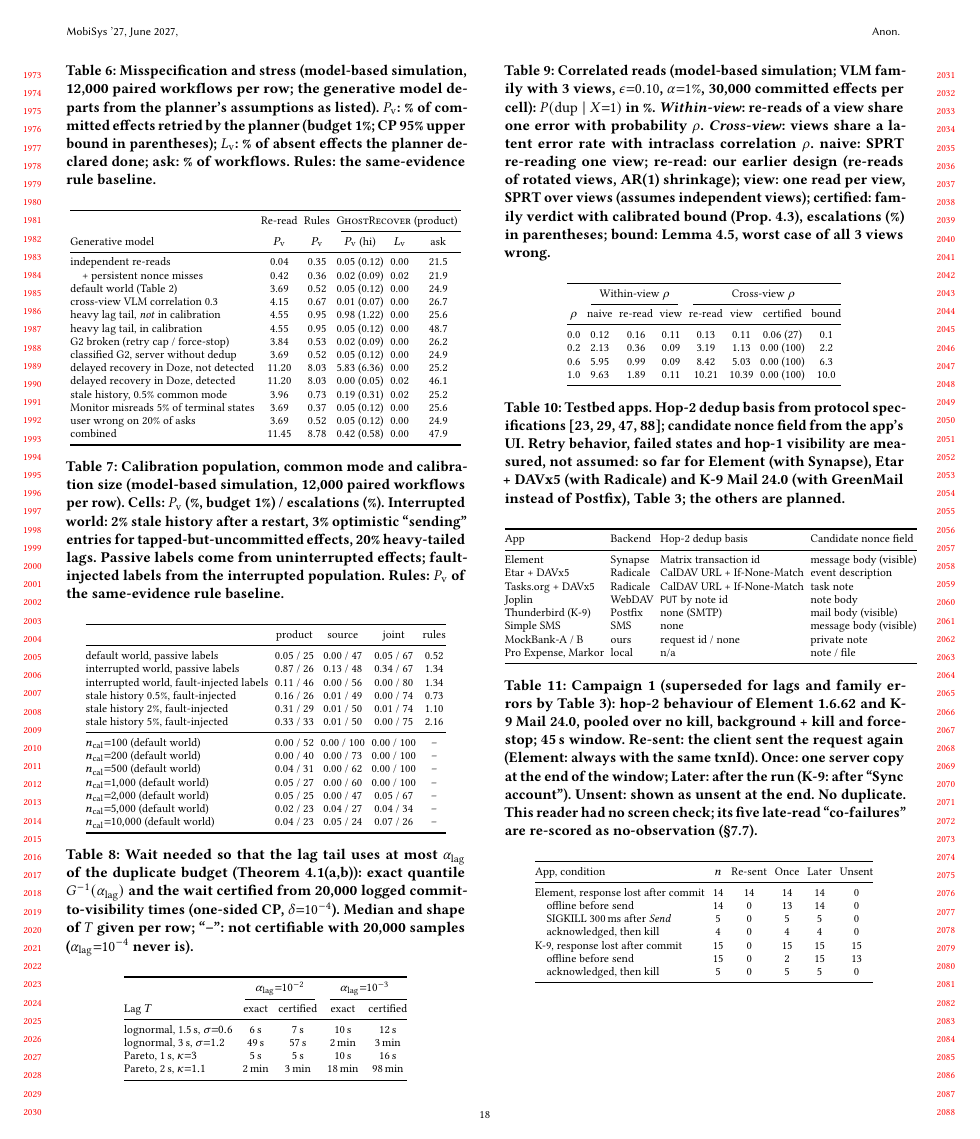
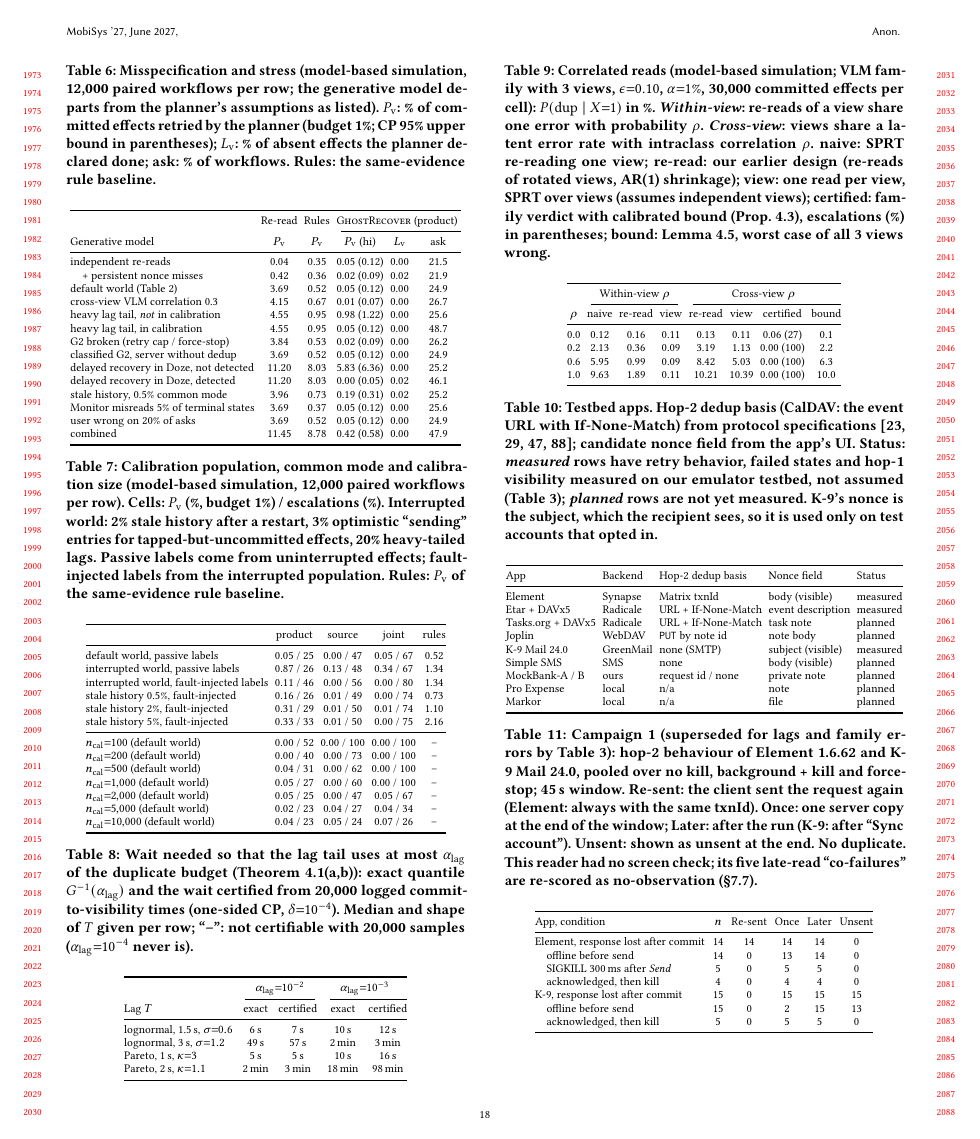
Before and after one commit to huypham-cse/P03-ghosteffect, a LaTeX paper (manuscript/main.tex, which reads manuscript/figures/fig1.tex, manuscript/sections/tab-apps.tex): page 18 of 20. Compiled offline with pdfLaTeX.

Commit message:
[B-14] K-9 nonce as subject, measured/planned column in the app table
tab-apps.tex: K-9 Mail 24.0 with GreenMail, nonce in the subject, a Status
column (measured/planned) on every row, caption states the opt-in. Some cells
shortened so the table fits the column (was 44.6 pt overfull).
fig1.tex and 06-implementation.tex: the K-9 nonce is the subject, which the
recipient sees, used only on test accounts that opted in.

Left for later: section 7 wording and Table 5 citation (after C-01, PR #10),
the G2 branch of Fig. 1 (after the shared conventions, PR #11).

Co-Authored-By: Claude Opus 5.5 <noreply@anthropic.com>

```diff
--- a/manuscript/figures/fig1.tex
+++ b/manuscript/figures/fig1.tex
@@ -40,7 +40,7 @@
 \caption{A ghost effect and how \sys resolves it, grounded in our emulator measurements (\S\ref{sec:eval-real}; steps marked $^{\textsf{m}}$ were observed in every
 trial: K-9 \RealKRd/\RealKRd, redo \RealKRecDup/\RealKRecN, Element \RealElemRL/\RealElemRL). (a) The SMTP server accepts the mail but the reply is lost; K-9 records a permanent
 failure, never re-sends, and keeps the mail in its Outbox. Redoing the step (a scripted agent, not an LLM) sends a second mail with a new Message-ID, which SMTP accepts.
-(b) \sys records the send before the tap and tags it with a nonce. K-9 is not G2 and its entry failed, so hop~1 says nothing about the server, and the Sent folder is written
+(b) \sys records the send before the tap and tags it with a nonce; K-9's nonce is the subject, which the recipient sees, so it is used only on accounts that opted in. K-9 is not G2 and its entry failed, so hop~1 says nothing about the server, and the Sent folder is written
 by the same client; with no family that can certify, \sys asks instead of resending. For a G2 app such as Element the end-to-end row certifies ``committed'' after a short
 certified wait. Icons: Twemoji (CC-BY 4.0).}
 \label{fig:teaser}
--- a/manuscript/sections/tab-apps.tex
+++ b/manuscript/sections/tab-apps.tex
@@ -1,23 +1,24 @@
 \begin{table}[!htbp]
 \centering
-\caption{Testbed apps. Hop-2 dedup basis from protocol specifications~\cite{matrix_spec,rfc4791,rfc9110,rfc5321}; candidate nonce field from the app's UI. Retry behavior,
-failed states and hop-1 visibility are measured, not assumed: so far for Element (with Synapse), Etar + DAVx5 (with Radicale) and K-9 Mail 24.0 (with GreenMail instead of
-Postfix), Table~\ref{tab:real}; the others are planned.}
+\caption{Testbed apps. Hop-2 dedup basis (CalDAV: the event URL with If-None-Match) from protocol specifications~\cite{matrix_spec,rfc4791,rfc9110,rfc5321}; candidate nonce field from the app's UI. Status:
+\emph{measured} rows have retry behavior, failed states and hop-1 visibility measured on our emulator testbed, not assumed (Table~\ref{tab:real}); \emph{planned} rows
+are not yet measured. K-9's nonce is the subject, which the recipient sees, so it is used only on test accounts that opted in.}
 \label{tab:apps}
 \footnotesize
 \setlength{\tabcolsep}{2pt}
-\begin{tabular}{@{}lll l@{}}
+\begin{tabular}{@{}lll l l@{}}
 \toprule
-App & Backend & Hop-2 dedup basis & Candidate nonce field \\
+App & Backend & Hop-2 dedup basis & Nonce field & Status \\
 \midrule
-Element & Synapse & Matrix transaction id & message body (visible) \\
-Etar + DAVx5 & Radicale & CalDAV URL + If-None-Match & event description \\
-Tasks.org + DAVx5 & Radicale & CalDAV URL + If-None-Match & task note \\
-Joplin & WebDAV & \texttt{PUT} by note id & note body \\
-Thunderbird (K-9) & Postfix & none (SMTP) & mail body (visible) \\
-Simple SMS & SMS & none & message body (visible) \\
-MockBank-A / B & ours & request id / none & private note \\
-Pro Expense, Markor & local & n/a & note / file \\
+Element & Synapse & Matrix txnId & body (visible) & measured \\
+Etar + DAVx5 & Radicale & URL + If-None-Match & event description & measured \\
+Tasks.org + DAVx5 & Radicale & URL + If-None-Match & task note & planned \\
+Joplin & WebDAV & \texttt{PUT} by note id & note body & planned \\
+K-9 Mail 24.0 & GreenMail & none (SMTP) & subject (visible) & measured \\
+Simple SMS & SMS & none & body (visible) & planned \\
+MockBank-A / B & ours & request id / none & private note & planned \\
+Pro Expense & local & n/a & note & planned \\
+Markor & local & n/a & file & planned \\
 \bottomrule
 \end{tabular}
 \end{table}
```
Also changed, not shown: manuscript/sections/06-implementation.tex (+1 -1 lines), team/b-log.md (+10 -0 lines), manuscript/figures/fig1.tex (2 more changed lines).
